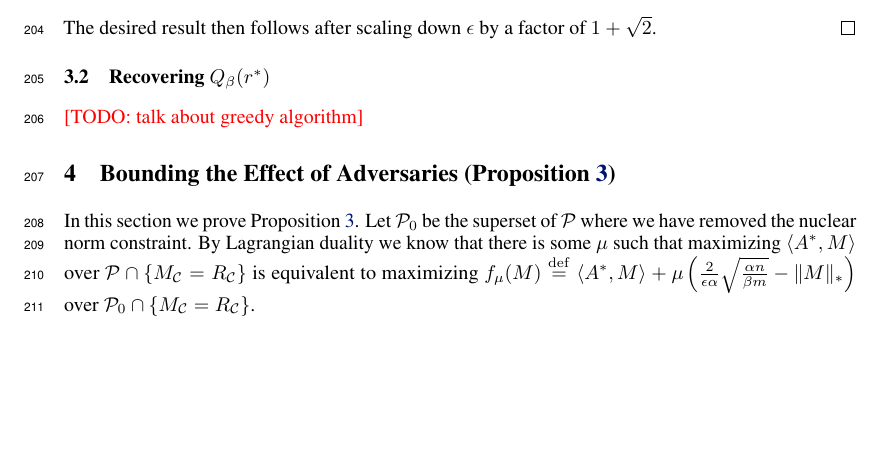
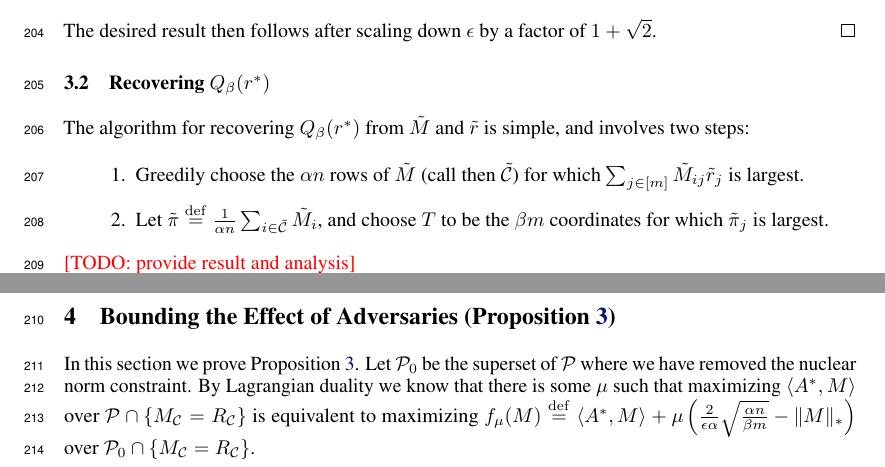
Before and after one commit to jsteinha/crowdsourcing, a LaTeX thesis (nips2016/main.tex, which reads nips2016/approach.tex): part of page 6 of 8 before the commit and two parts of pages 6 and 7 of 8 after it, the two joined at a grey line, cut so that both start at the same text, the shorter picture padded with empty space. Compiled offline with pdfLaTeX.

Commit message:
added algorithm for recovering Q

```diff
--- a/nips2016/approach.tex
+++ b/nips2016/approach.tex
@@ -163,7 +163,16 @@ by a factor of $1+\sqrt{2}$.
 \subsection{Recovering $Q_{\beta}(\rtrue)$}
 \label{sec:approach-r}
 
-\todo{talk about greedy algorithm}
+The algorithm for recovering $Q_{\beta}(\rtrue)$ from $\M$ and $\robs$
+is simple, and involves two steps:
+\begin{enumerate}
+\item Greedily choose the $\goodfrac n$ rows of $\M$ (call then $\goodobs$)
+      for which $\sum_{j \in [m]} \M_{ij}\robs_j$ is largest.
+\item Let $\rdist \eqdef \frac{1}{\goodfrac n} \sum_{i \in \goodobs} \M_i$,
+      and choose $T$ to be the $\beta m$ coordinates for which $\rdist_j$ is
+      largest.
+\end{enumerate}
+\todo{provide result and analysis}
 
 %%% TODO --- this is good intuition, should include it somewhere
 %%% At a high level, our strategy is the following --- since $\Mm$ is already optimized
--- a/nips2016/main.tex
+++ b/nips2016/main.tex
@@ -52,6 +52,7 @@
 \newcommand{\facbound}{\frac{m}{\sqrt{\fac}}\max\p{1, \sqrt{n/m}}}
 \newcommand{\rdist}{\tilde{\pi}}
 \newcommand{\Obs}{\mathcal{E}}
+\newcommand{\goodobs}{\tilde{\sC}}
 \newcommand{\good}{\sC}
 \newcommand{\fac}{\nu}
 \newcommand{\bad}{\overline{\sC}}
```
